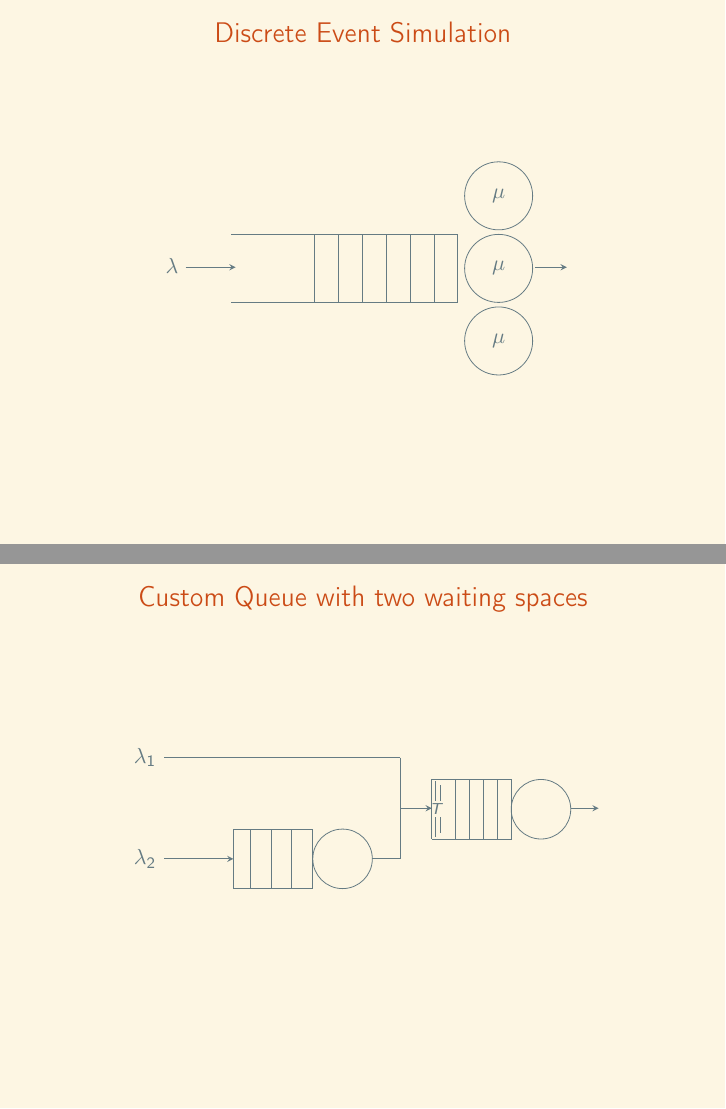
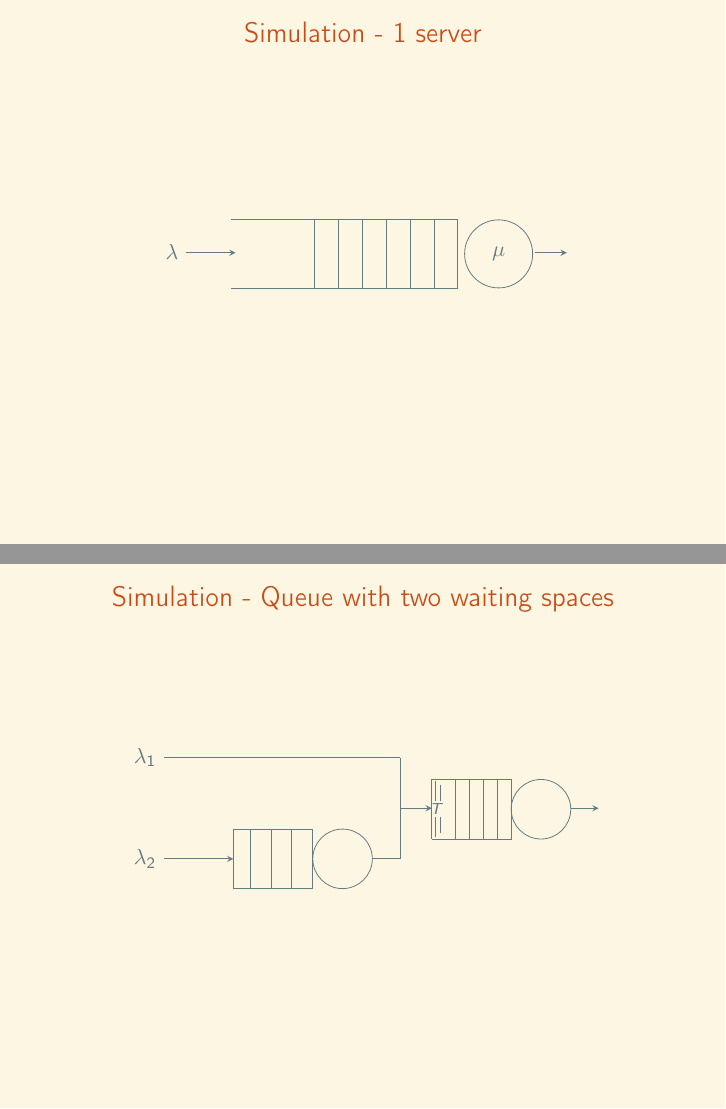
Before and after one commit to MichalisPanayides/Talks, LaTeX slides (PyCon - Namibia/main.tex, which reads PyCon - Namibia/Frames/3. Simulation/main.tex): pages 8 and 9 of 27 before the commit and pages 6 and 9 of 27 after it, joined at a grey line. Compiled offline with pdfLaTeX.

Commit message:
Change simulation slide titles

```diff
--- a/PyCon - Namibia/Frames/3. Simulation/main.tex
+++ b/PyCon - Namibia/Frames/3. Simulation/main.tex
@@ -1,8 +1,7 @@
 \begin{frame}
-    \frametitle{Discrete Event Simulation}
+    \frametitle{Simulation - 1 server}
     \centering
 
-    \only<1>{
     \begin{figure}[h]
         \begin{tikzpicture}[>=stealth, scale=0.8]
             \draw (2,1.25) -- ++(5cm,0) -- ++(0,-1.5cm) -- ++(-5cm,0);
@@ -15,8 +14,11 @@
             \draw[->] (8.7,0.525) -- +(20pt,0);
         \end{tikzpicture}
     \end{figure}
-    }
-    \only<2>{
+\end{frame}
+
+\begin{frame}
+    \frametitle{Simulation - 1 server}
+    \centering
     \begin{figure}[h]
         \begin{tikzpicture}[>=stealth, scale=0.8]
             \draw (2,1.25) -- ++(5cm,0) -- ++(0,-1.5cm) -- ++(-5cm,0);
@@ -57,3 +59 @@
 
-    % \vspace{1cm}
-    \only<3>{
@@ -73,12 +76,11 @@
             \draw[->] (8.7,0.525) -- +(20pt,0);
         \end{tikzpicture}
     \end{figure}
-    }
 \end{frame}
 
 
 \begin{frame}
-    \frametitle{Custom Queue with two waiting spaces}
+    \frametitle{Simulation - Queue with two waiting spaces}
     \centering
     \begin{figure}[h]
         \begin{tikzpicture}[>=stealth, scale=0.7] %arrow type
```
Also changed, not shown: PyCon - Namibia/main.pdf, PyCon - Namibia/Frames/3. Simulation/main.tex (5 more changed lines). Lines whose indentation alone changed are shown as unchanged.
